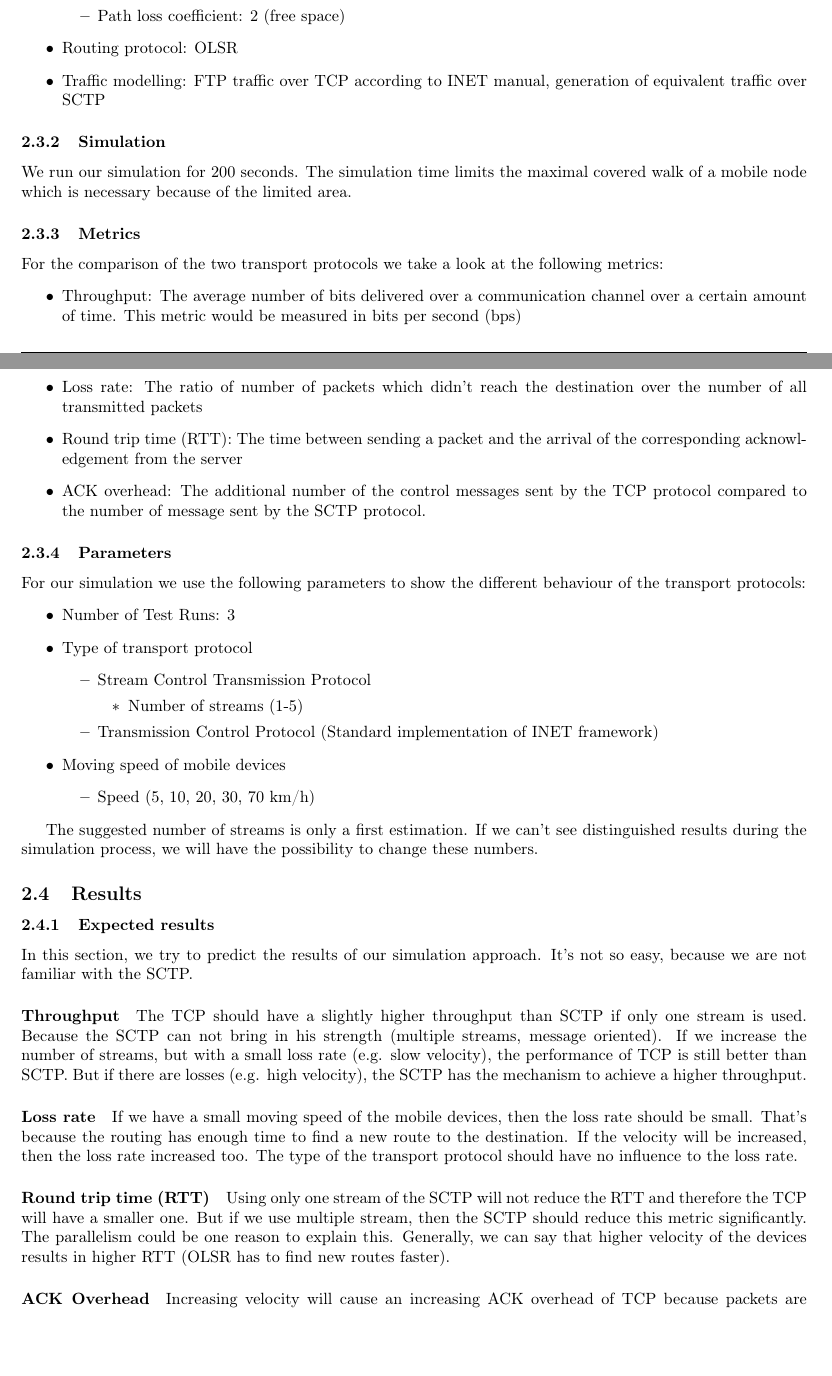
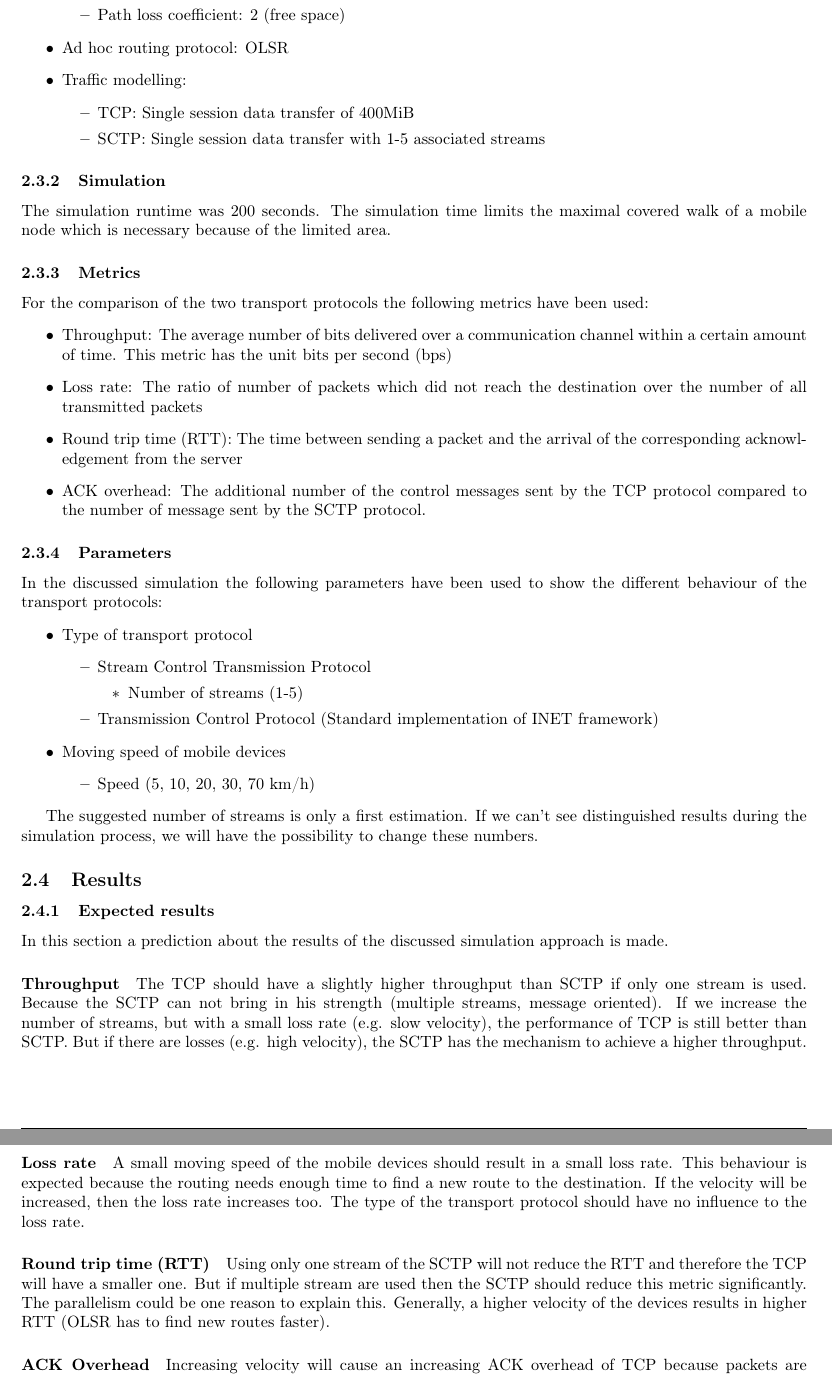
Before and after one commit to steve84/practical, a LaTeX paper (Report/practical-report.tex): two parts of pages 5 and 6 of 7 before the commit and two parts of pages 6 and 7 of 7 after it, joined at a grey line, cut so that both start at the same text, the shorter picture padded with empty space. Compiled offline with pdfLaTeX.

Commit message:
revised the simulation part and changed some we sentences to pasive form

```diff
--- a/Report/practical-report.tex
+++ b/Report/practical-report.tex
@@ -136,23 +138,28 @@ The following list collects the exact specifications:
 		\item Transmitter power: 4.5mW
 		\item Path loss coefficient: 2 (free space)
 	\end{itemize}
-	\item Routing protocol: OLSR
-	\item Traffic modelling: FTP traffic over TCP according to INET manual, generation of equivalent traffic over SCTP
+	\item Ad hoc routing protocol: OLSR
+	\item Traffic modelling:
+	\begin{itemize}
+		\item TCP: Single session data transfer of 400MiB
+		\item SCTP: Single session data transfer with 1-5 associated streams
+	\end{itemize}
 \end{itemize}
 \subsubsection{Simulation}
-We run our simulation for 200 seconds. The simulation time limits the maximal covered walk of a mobile node which is necessary because of the limited area.
+The simulation runtime was 200 seconds. The simulation time limits the maximal covered walk of a mobile node which is necessary because of the limited area.
 \subsubsection{Metrics}
-For the comparison of the two transport protocols we take a look at the following metrics:
+For the comparison of the two transport protocols the following metrics have been used:
 \begin{itemize}
-	\item Throughput: The average number of bits delivered over a communication channel over a certain amount of time. This metric would be measured in bits per second (bps)
-	\item Loss rate: The ratio of number of packets which didn’t reach the destination over the number of all transmitted packets
+	\item Throughput: The average number of bits delivered over a communication channel within a certain amount of time. This metric has the unit bits per second (bps)
+	\item Loss rate: The ratio of number of packets which did not reach the destination over the number of all transmitted packets
 	\item Round trip time (RTT): The time between sending a packet and the arrival of the corresponding acknowledgement from the server
 	\item ACK overhead: The additional number of the control messages sent by the TCP protocol compared to the number of message sent by the SCTP protocol.
 \end{itemize}
 \subsubsection{Parameters}
-For our simulation we use the following parameters to show the different behaviour of the transport protocols:
+In the discussed simulation the following parameters have been used to show the different behaviour of the transport protocols:
 \begin{itemize}
-	\item Number of Test Runs: 3
+% TODO results are not the average of these three runs but we can tell that it is like this... ;-)
+%	\item Number of Test Runs: 3
 	\item Type of transport protocol
 	\begin{itemize}
 		\item Stream Control Transmission Protocol
@@ -171,14 +178,14 @@ For our simulation we use the following parameters to show the different behavio
 The suggested number of streams is only a first estimation. If we can’t see distinguished results during the simulation process, we will have the possibility to change these numbers.
 \subsection{Results}
 \subsubsection{Expected results}
-In this section, we try to predict the results of our simulation approach. It’s not so easy, because we are not familiar with the SCTP.
+In this section a prediction about the results of the discussed simulation approach is made.
 
 \paragraph{Throughput}
 The TCP should have a slightly higher throughput than SCTP if only one stream is used. Because the SCTP can not bring in his strength (multiple streams, message oriented). If we increase the number of streams, but with a small loss rate (e.g. slow velocity), the performance of TCP is still better than SCTP. But if there are losses (e.g. high velocity), the SCTP has the mechanism to achieve a higher throughput.
 \paragraph{Loss rate}
-If we have a small moving speed of the mobile devices, then the loss rate should be small. That’s because the routing has enough time to find a new route to the destination. If the velocity will be increased, then the loss rate increased too. The type of the transport protocol should have no influence to the loss rate.
+A small moving speed of the mobile devices should result in a small loss rate. This behaviour is expected because the routing needs enough time to find a new route to the destination. If the velocity will be increased, then the loss rate increases too. The type of the transport protocol should have no influence to the loss rate.
 \paragraph{Round trip time (RTT)}
-Using only one stream of the SCTP will not reduce the RTT and therefore the TCP will have a smaller one. But if we use multiple stream, then the SCTP should reduce this metric significantly. The parallelism could be one reason to explain this. Generally, we can say that higher velocity of the devices results in higher RTT (OLSR has to find new routes faster).
+Using only one stream of the SCTP will not reduce the RTT and therefore the TCP will have a smaller one. But if multiple stream are used then the SCTP should reduce this metric significantly. The parallelism could be one reason to explain this. Generally, a higher velocity of the devices results in higher RTT (OLSR has to find new routes faster).
 \paragraph{ACK Overhead}
 Increasing velocity will cause an increasing ACK overhead of TCP because packets are dropped and have to be retransmitted. The number of packet requests of SCTP increases with a higher number of streams and increasing velocity because of packet loss.
 
```
Also changed, not shown: Report/practical-report.pdf, Report/practical-report.tex (6 more changed lines).
